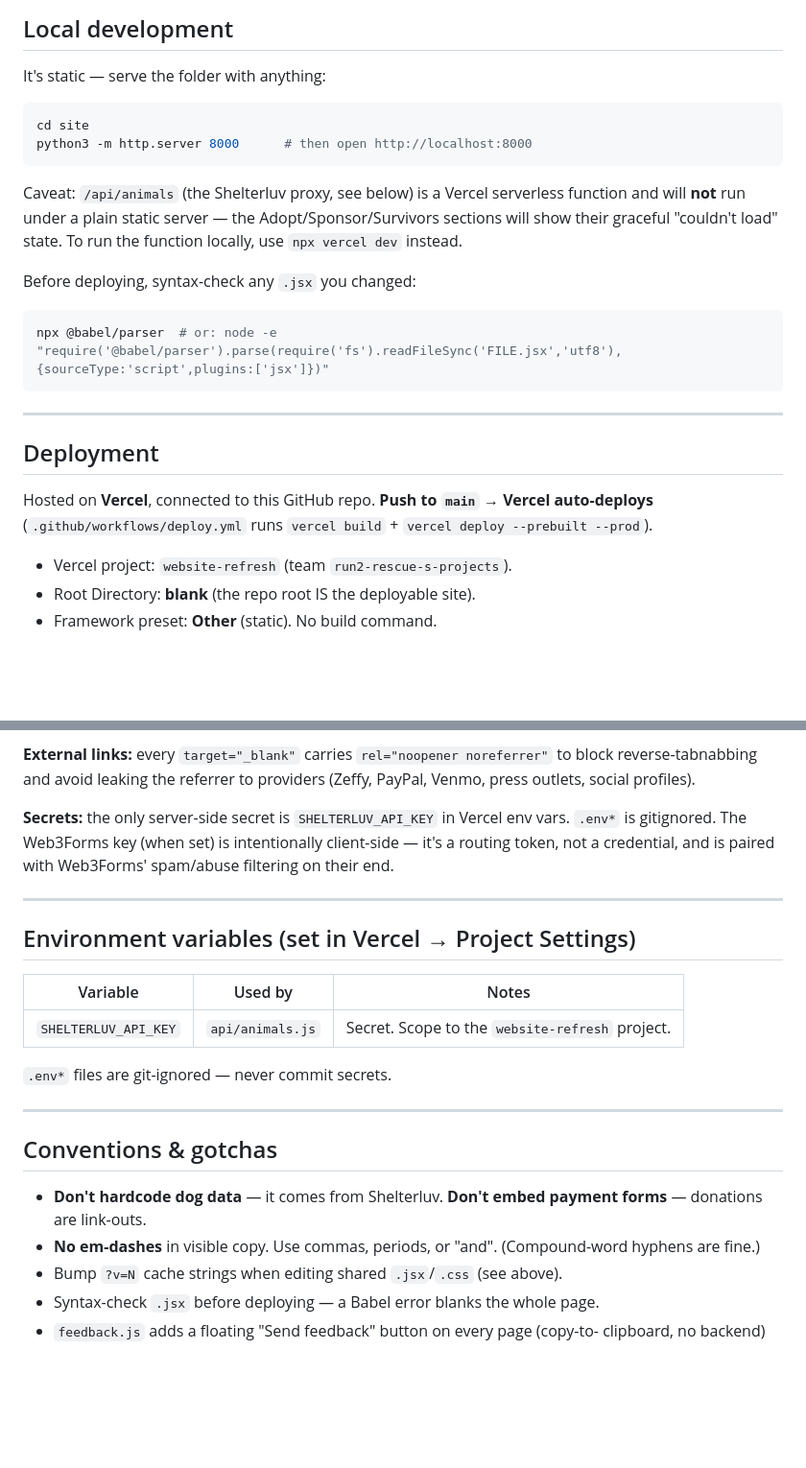
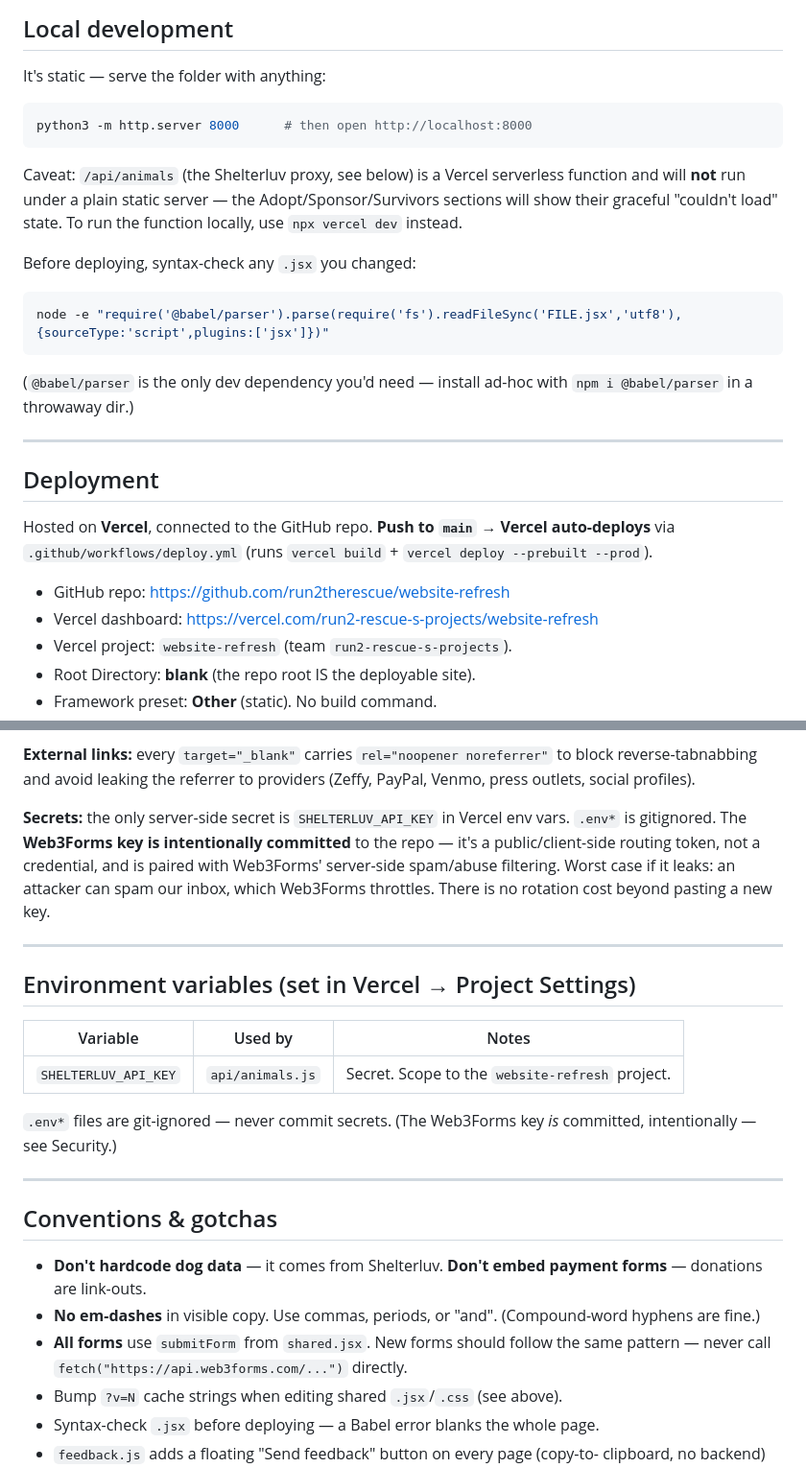
Before and after one commit to run2therescue/website-refresh, a Markdown page: CLAUDE.md, 2 parts joined by grey strips. Shown at 96% size. GitHub-like rendering; blank space fills up the shorter version.

````diff
--- a/CLAUDE.md
+++ b/CLAUDE.md
@@ -73,7 +119,6 @@ also sets `must-revalidate`, but bumping `?v=` guarantees no stale cache.
 It's static — serve the folder with anything:
 
 ```bash
-cd site
 python3 -m http.server 8000      # then open http://localhost:8000
 ```
 
@@ -85,17 +130,22 @@ state. To run the function locally, use `npx vercel dev` instead.
 Before deploying, syntax-check any `.jsx` you changed:
 
 ```bash
-npx @babel/parser  # or: node -e "require('@babel/parser').parse(require('fs').readFileSync('FILE.jsx','utf8'),{sourceType:'script',plugins:['jsx']})"
+node -e "require('@babel/parser').parse(require('fs').readFileSync('FILE.jsx','utf8'),{sourceType:'script',plugins:['jsx']})"
 ```
+
+(`@babel/parser` is the only dev dependency you'd need — install ad-hoc with
+`npm i @babel/parser` in a throwaway dir.)
 
 ---
 
 ## Deployment
 
-Hosted on **Vercel**, connected to this GitHub repo. **Push to `main` → Vercel
-auto-deploys** (`.github/workflows/deploy.yml` runs `vercel build` +
+Hosted on **Vercel**, connected to the GitHub repo. **Push to `main` → Vercel
+auto-deploys** via `.github/workflows/deploy.yml` (runs `vercel build` +
 `vercel deploy --prebuilt --prod`).
 
+- GitHub repo: https://github.com/run2therescue/website-refresh
+- Vercel dashboard: https://vercel.com/run2-rescue-s-projects/website-refresh
 - Vercel project: `website-refresh` (team `run2-rescue-s-projects`).
 - Root Directory: **blank** (the repo root IS the deployable site).
 - Framework preset: **Other** (static). No build command.
@@ -221,9 +303,11 @@ to block reverse-tabnabbing and avoid leaking the referrer to providers
 (Zeffy, PayPal, Venmo, press outlets, social profiles).
 
 **Secrets:** the only server-side secret is `SHELTERLUV_API_KEY` in Vercel env
-vars. `.env*` is gitignored. The Web3Forms key (when set) is intentionally
-client-side — it's a routing token, not a credential, and is paired with
-Web3Forms' spam/abuse filtering on their end.
+vars. `.env*` is gitignored. The **Web3Forms key is intentionally committed**
+to the repo — it's a public/client-side routing token, not a credential, and
+is paired with Web3Forms' server-side spam/abuse filtering. Worst case if it
+leaks: an attacker can spam our inbox, which Web3Forms throttles. There is
+no rotation cost beyond pasting a new key.
 
 ---
 
@@ -233,7 +317,8 @@ Web3Forms' spam/abuse filtering on their end.
 |----------------------|------------------|----------------------------------------|
 | `SHELTERLUV_API_KEY` | `api/animals.js` | Secret. Scope to the `website-refresh` project. |
 
-`.env*` files are git-ignored — never commit secrets.
+`.env*` files are git-ignored — never commit secrets. (The Web3Forms key
+*is* committed, intentionally — see Security.)
 
 ---
 
@@ -243,6 +328,8 @@ Web3Forms' spam/abuse filtering on their end.
   forms** — donations are link-outs.
 - **No em-dashes** in visible copy. Use commas, periods, or "and". (Compound-word
   hyphens are fine.)
+- **All forms** use `submitForm` from `shared.jsx`. New forms should follow the
+  same pattern — never call `fetch("https://api.web3forms.com/...")` directly.
 - Bump `?v=N` cache strings when editing shared `.jsx`/`.css` (see above).
 - Syntax-check `.jsx` before deploying — a Babel error blanks the whole page.
 - `feedback.js` adds a floating "Send feedback" button on every page (copy-to-
````
Also changed, not shown: other parts of CLAUDE.md (+106 -16 lines).
